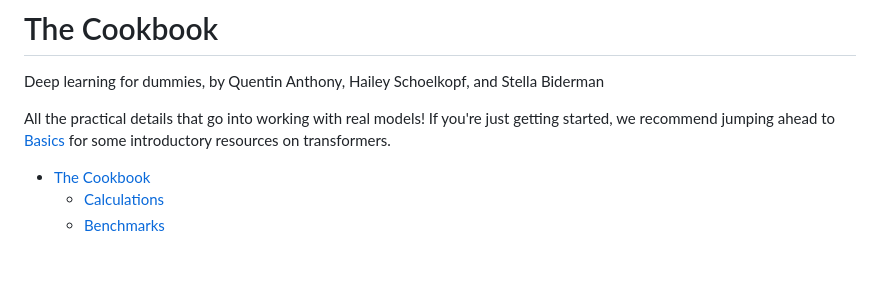
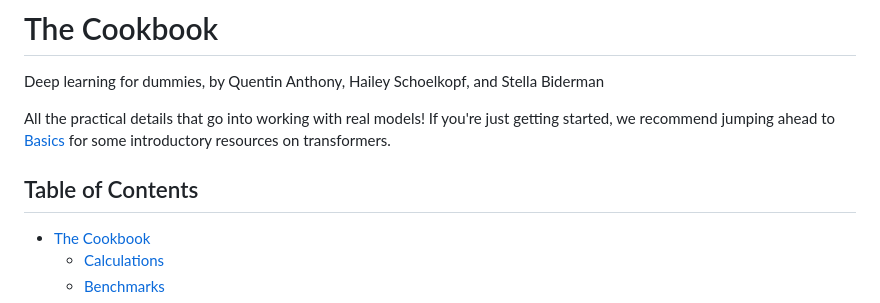
Before and after one commit to EleutherAI/cookbook, a Markdown page: README.md, the part around the change. GitHub-like rendering; blank space fills up the shorter version.

```diff
--- a/README.md
+++ b/README.md
@@ -2,6 +2,8 @@
 Deep learning for dummies, by Quentin Anthony, Hailey Schoelkopf, and Stella Biderman
 
 All the practical details that go into working with real models! If you're just getting started, we recommend jumping ahead to [Basics](#basics) for some introductory resources on transformers.
+
+## Table of Contents
 
 - [The Cookbook](#the-cookbook)
   * [Calculations](#calculations)
```
